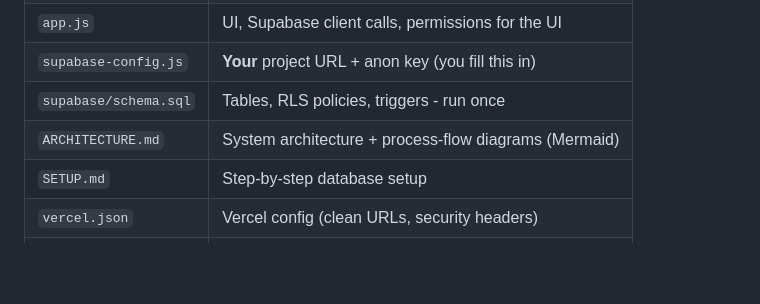
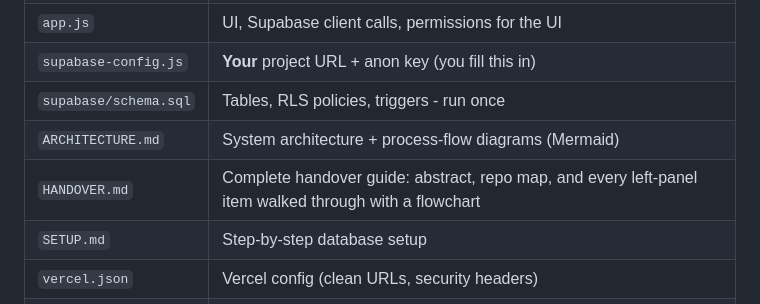
Before and after one commit to rawrmeo/issue-tracker, a Markdown page: README.md, the part around the change. GitHub-like rendering; blank space fills up the shorter version.

Commit message:
Link the handover guide from the README and ARCHITECTURE

```diff
--- a/README.md
+++ b/README.md
@@ -59,6 +59,7 @@ Only admins can change the status of an issue
 | `supabase-config.js` | **Your** project URL + anon key (you fill this in) |
 | `supabase/schema.sql` | Tables, RLS policies, triggers - run once |
 | `ARCHITECTURE.md` | System architecture + process-flow diagrams (Mermaid) |
+| `HANDOVER.md` | Complete handover guide: abstract, repo map, and every left-panel item walked through with a flowchart |
 | `SETUP.md` | Step-by-step database setup |
 | `vercel.json` | Vercel config (clean URLs, security headers) |
 | `deploy.ps1` | Windows helper: commit + push in one command |
```
Also changed, not shown: ARCHITECTURE.md (+4 -0 lines).
